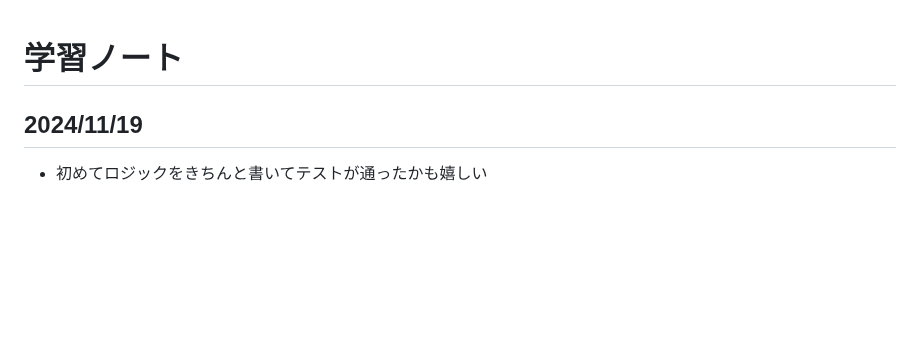
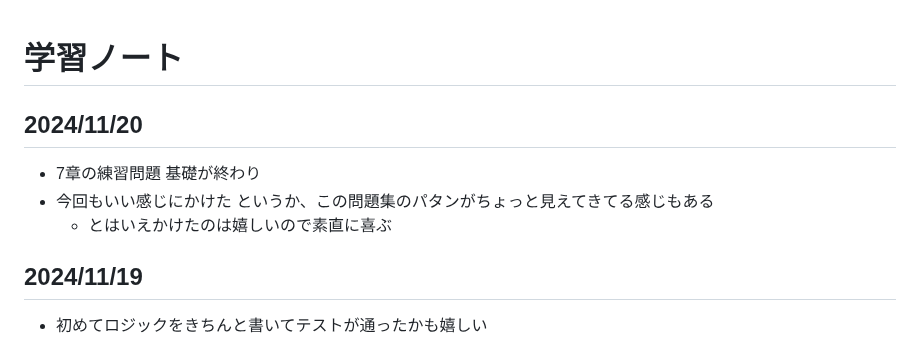
Before and after one commit to wataru-arai/til, a Markdown page: typescript/learning_ts/note.md, the part around the change. GitHub-like rendering; blank space fills up the shorter version.

Commit message:
feat:learning_ts 7 wip

```diff
--- a/typescript/learning_ts/note.md
+++ b/typescript/learning_ts/note.md
@@ -1,4 +1,9 @@
 # 学習ノート
+## 2024/11/20
+- 7章の練習問題 基礎が終わり
+- 今回もいい感じにかけた というか、この問題集のパタンがちょっと見えてきてる感じもある
+  - とはいえかけたのは嬉しいので素直に喜ぶ
+
 ## 2024/11/19
 - 初めてロジックをきちんと書いてテストが通ったかも嬉しい
 - 分割代入をうまく使うのがjsらしさなように感じる
```
